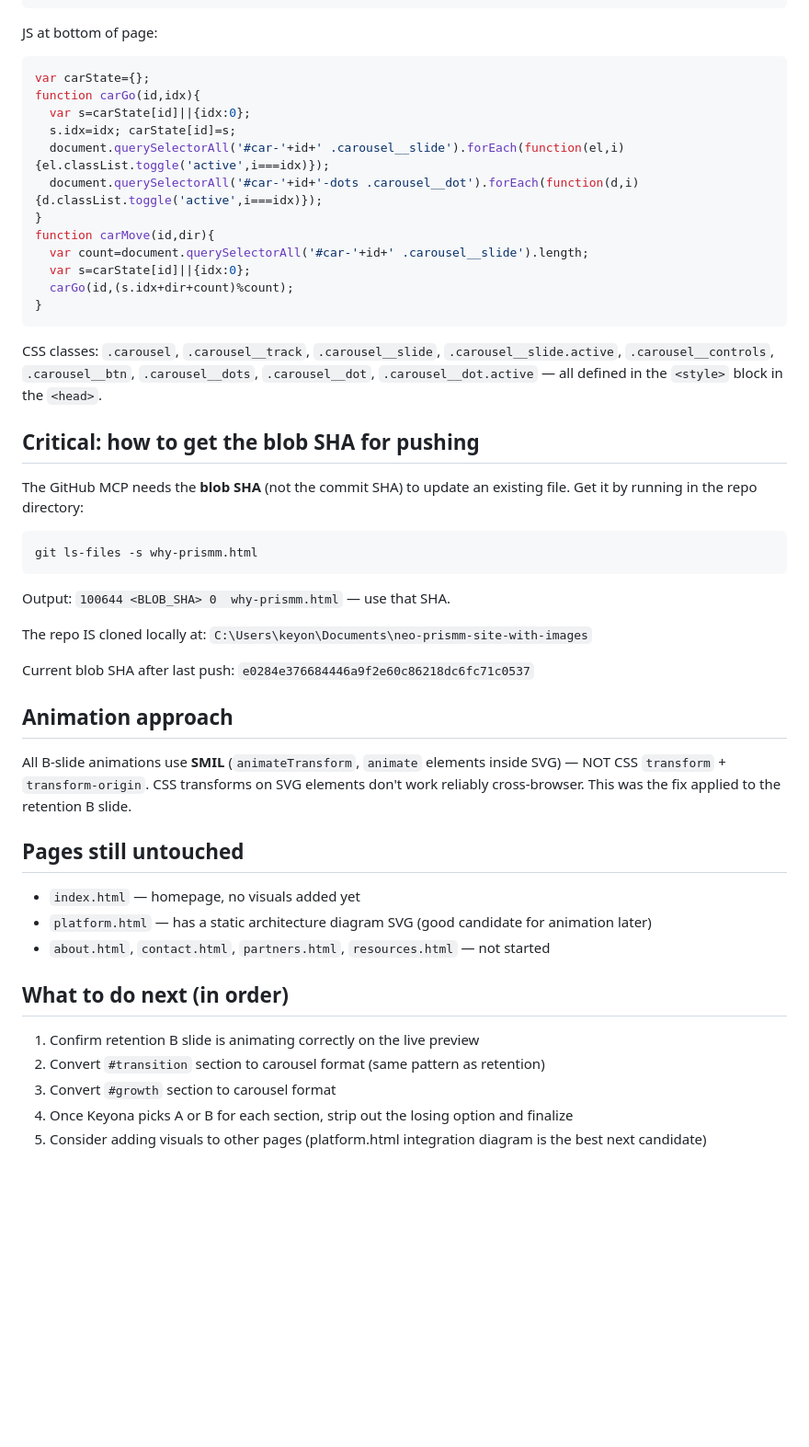
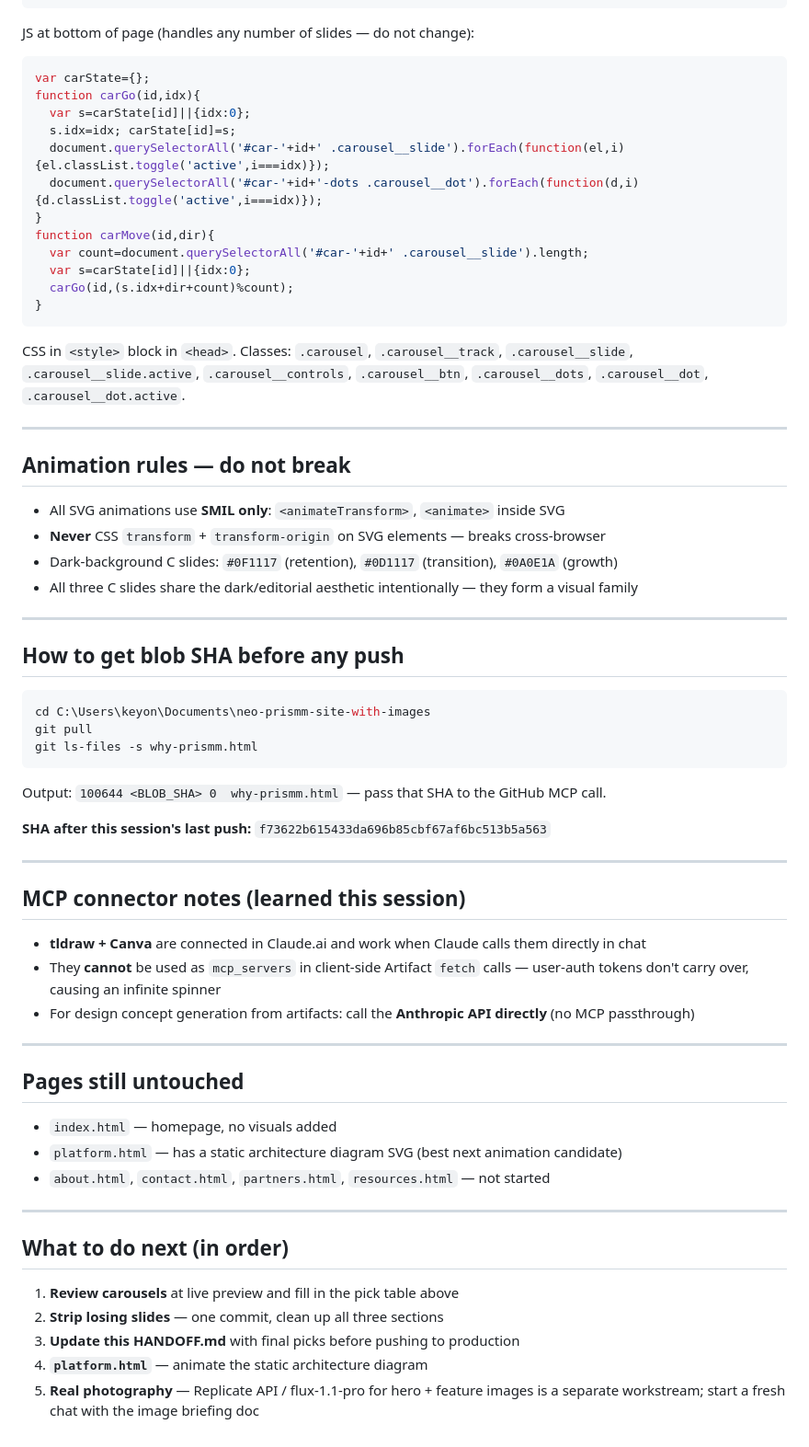
Before and after one commit to keyona-rerev/neo-prismm-site-with-images, a Markdown page: HANDOFF.md, the part around one of its changes. Shown at 92% size. GitHub-like rendering; blank space fills up the shorter version.

````diff
--- a/HANDOFF.md
+++ b/HANDOFF.md
@@ -55,7 +84,7 @@ The approved format (do not change this):
 </div>
 ```
 
-JS at bottom of page:
+JS at bottom of page (handles any number of slides — do not change):
 ```js
 var carState={};
 function carGo(id,idx){
@@ -71,30 +100,51 @@ function carMove(id,dir){
 }
 ```
 
-CSS classes: `.carousel`, `.carousel__track`, `.carousel__slide`, `.carousel__slide.active`, `.carousel__controls`, `.carousel__btn`, `.carousel__dots`, `.carousel__dot`, `.carousel__dot.active` — all defined in the `<style>` block in the `<head>`.
+CSS in `<style>` block in `<head>`. Classes: `.carousel`, `.carousel__track`, `.carousel__slide`, `.carousel__slide.active`, `.carousel__controls`, `.carousel__btn`, `.carousel__dots`, `.carousel__dot`, `.carousel__dot.active`.
 
-## Critical: how to get the blob SHA for pushing
-The GitHub MCP needs the **blob SHA** (not the commit SHA) to update an existing file. Get it by running in the repo directory:
+---
+
+## Animation rules — do not break
+
+- All SVG animations use **SMIL only**: `<animateTransform>`, `<animate>` inside SVG
+- **Never** CSS `transform` + `transform-origin` on SVG elements — breaks cross-browser
+- Dark-background C slides: `#0F1117` (retention), `#0D1117` (transition), `#0A0E1A` (growth)
+- All three C slides share the dark/editorial aesthetic intentionally — they form a visual family
+
+---
+
+## How to get blob SHA before any push
+
 ```powershell
+cd C:\Users\keyon\Documents\neo-prismm-site-with-images
+git pull
 git ls-files -s why-prismm.html
 ```
-Output: `100644 <BLOB_SHA> 0  why-prismm.html` — use that SHA.
+Output: `100644 <BLOB_SHA> 0  why-prismm.html` — pass that SHA to the GitHub MCP call.
 
-The repo IS cloned locally at: `C:\Users\keyon\Documents\neo-prismm-site-with-images`
+**SHA after this session's last push:** `f73622b615433da696b85cbf67af6bc513b5a563`
 
-Current blob SHA after last push: `e0284e376684446a9f2e60c86218dc6fc71c0537`
+---
 
-## Animation approach
-All B-slide animations use **SMIL** (`animateTransform`, `animate` elements inside SVG) — NOT CSS `transform` + `transform-origin`. CSS transforms on SVG elements don't work reliably cross-browser. This was the fix applied to the retention B slide.
+## MCP connector notes (learned this session)
+
+- **tldraw + Canva** are connected in Claude.ai and work when Claude calls them directly in chat
+- They **cannot** be used as `mcp_servers` in client-side Artifact `fetch` calls — user-auth tokens don't carry over, causing an infinite spinner
+- For design concept generation from artifacts: call the **Anthropic API directly** (no MCP passthrough)
+
+---
 
 ## Pages still untouched
-- `index.html` — homepage, no visuals added yet
-- `platform.html` — has a static architecture diagram SVG (good candidate for animation later)
+- `index.html` — homepage, no visuals added
+- `platform.html` — has a static architecture diagram SVG (best next animation candidate)
 - `about.html`, `contact.html`, `partners.html`, `resources.html` — not started
 
+---
+
 ## What to do next (in order)
-1. Confirm retention B slide is animating correctly on the live preview
-2. Convert `#transition` section to carousel format (same pattern as retention)
-3. Convert `#growth` section to carousel format
-4. Once Keyona picks A or B for each section, strip out the losing option and finalize
-5. Consider adding visuals to other pages (platform.html integration diagram is the best next candidate)
+
+1. **Review carousels** at live preview and fill in the pick table above
+2. **Strip losing slides** — one commit, clean up all three sections
+3. **Update this HANDOFF.md** with final picks before pushing to production
+4. **`platform.html`** — animate the static architecture diagram
+5. **Real photography** — Replicate API / flux-1.1-pro for hero + feature images is a separate workstream; start a fresh chat with the image briefing doc
````
Also changed, not shown: other parts of HANDOFF.md (+52 -23 lines).
